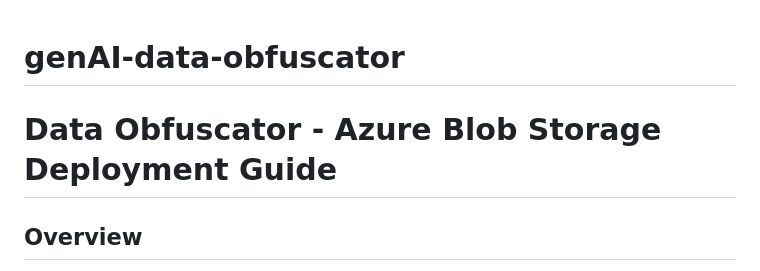
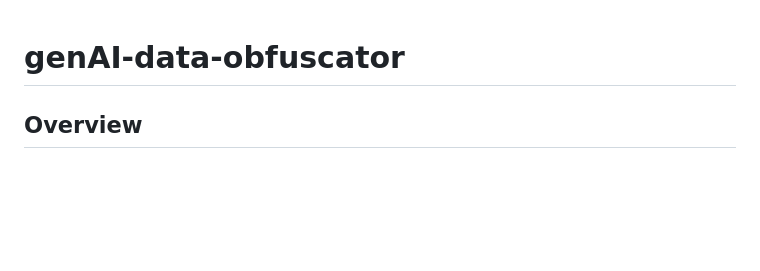
Before and after one commit to synapse-dynamics/genAI-data-obfuscator, a Markdown page: README.md, the part around the change. Rendered like a GitHub page; blank space fills up the shorter version.

```diff
--- a/README.md
+++ b/README.md
@@ -1,6 +1,4 @@
 # genAI-data-obfuscator
-
-# Data Obfuscator - Azure Blob Storage Deployment Guide
 
 ## Overview
 
```
